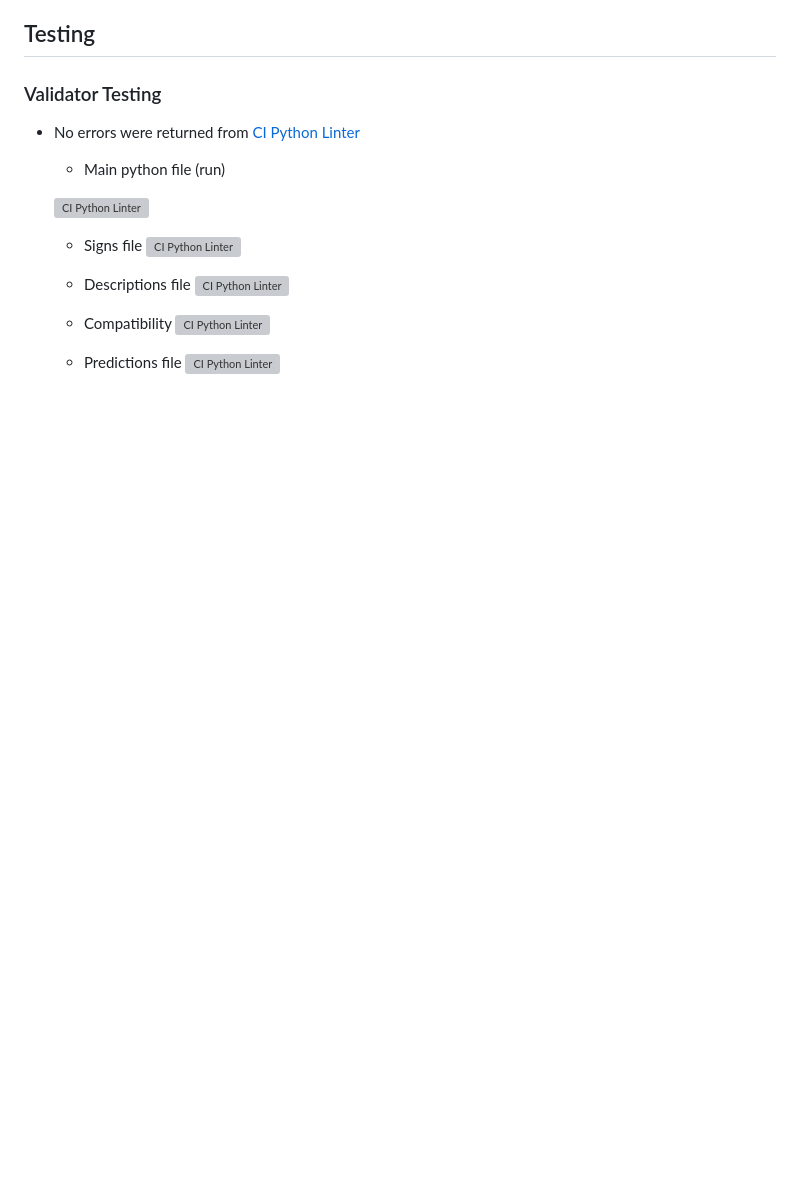
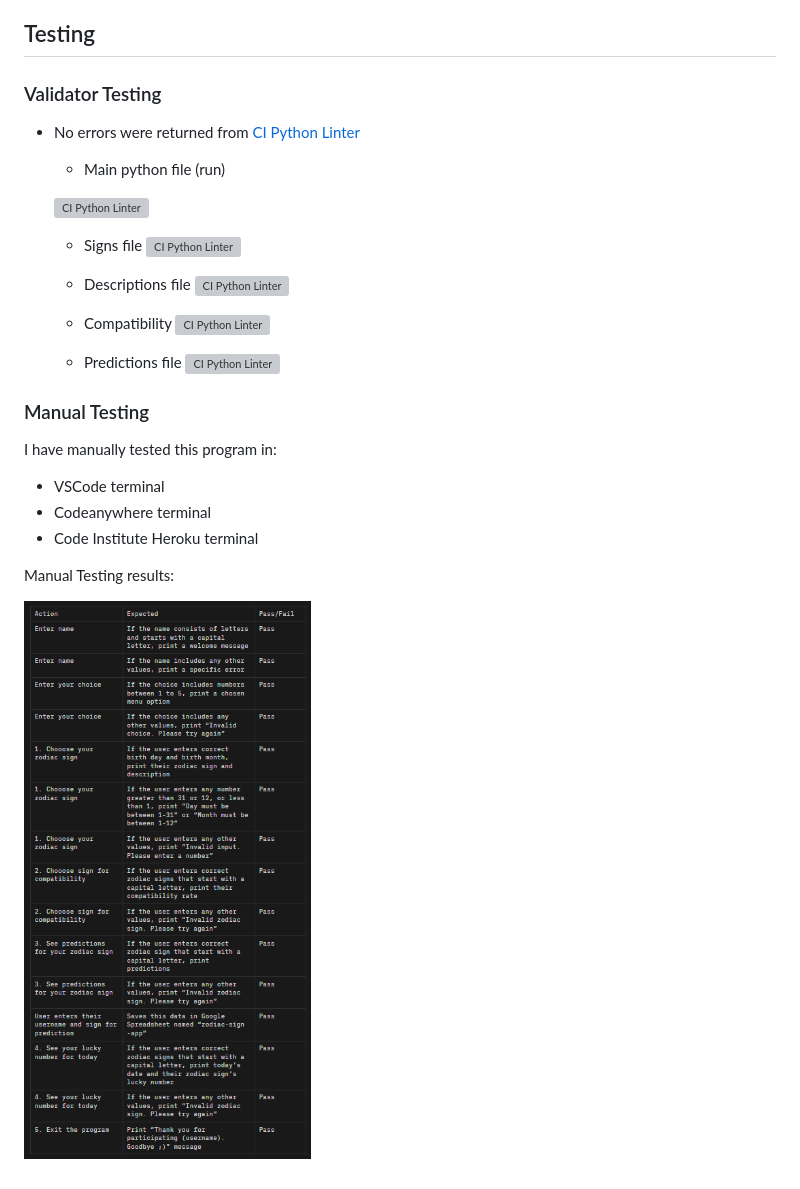
Before and after one commit to nataliiasolomchak21/zodiac-sign-app, a Markdown page: README.md, the part around the change. Rendered like a GitHub page; pictures changed too: README-images/manual-testing.png (added); blank space fills up the shorter version; grey boxes are pictures that could not be loaded.

Commit message:
Add Manual Testing subsection to Testing section

```diff
--- a/README.md
+++ b/README.md
@@ -253,3 +253,15 @@ For this project, I used Google Spreadsheet to store the data for the user. The
 
    * Predictions file
   ![CI Python Linter](README-images/predictions-py-validation.png)
+
+### Manual Testing
+
+I have manually tested this program in:
+
+* VSCode terminal
+* Codeanywhere terminal
+* Code Institute Heroku terminal
+
+Manual Testing results:
+
+![Manual testing](README-images/manual-testing.png)
```
